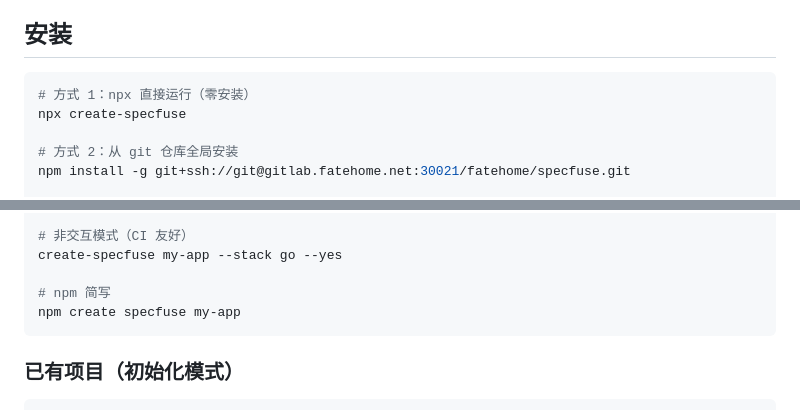
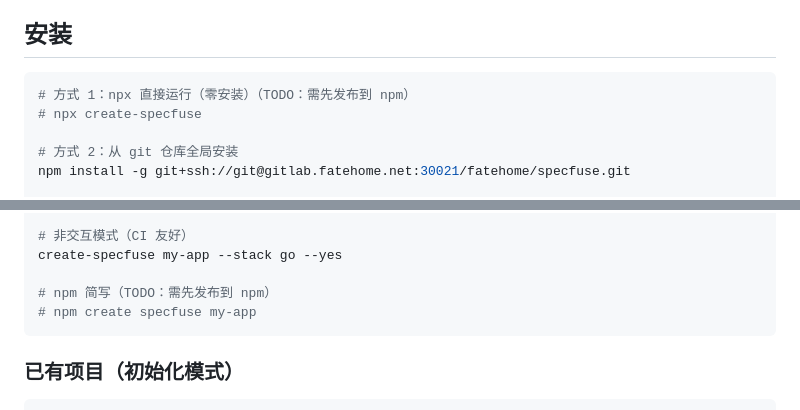
Before and after one commit to wayhomeke/specfuse, a Markdown page: README.md, 2 parts joined by grey strips. GitHub-like rendering.

Commit message:
docs: mark npx/npm-create commands as TODO pending npm publish

````diff
--- a/README.md
+++ b/README.md
@@ -7,8 +7,8 @@ OpenSpec + Superpowers 融合方法论的项目脚手架工具。
 ## 安装
 
 ```bash
-# 方式 1：npx 直接运行（零安装）
-npx create-specfuse
+# 方式 1：npx 直接运行（零安装）（TODO：需先发布到 npm）
+# npx create-specfuse
 
 # 方式 2：从 git 仓库全局安装
 npm install -g git+ssh://git@gitlab.fatehome.net:30021/fatehome/specfuse.git
@@ -35,8 +35,8 @@ create-specfuse my-app --stack-from ./my-java-stack.yaml
 # 非交互模式（CI 友好）
 create-specfuse my-app --stack go --yes
 
-# npm 简写
-npm create specfuse my-app
+# npm 简写（TODO：需先发布到 npm）
+# npm create specfuse my-app
 ```
 
 ### 已有项目（初始化模式）
````
